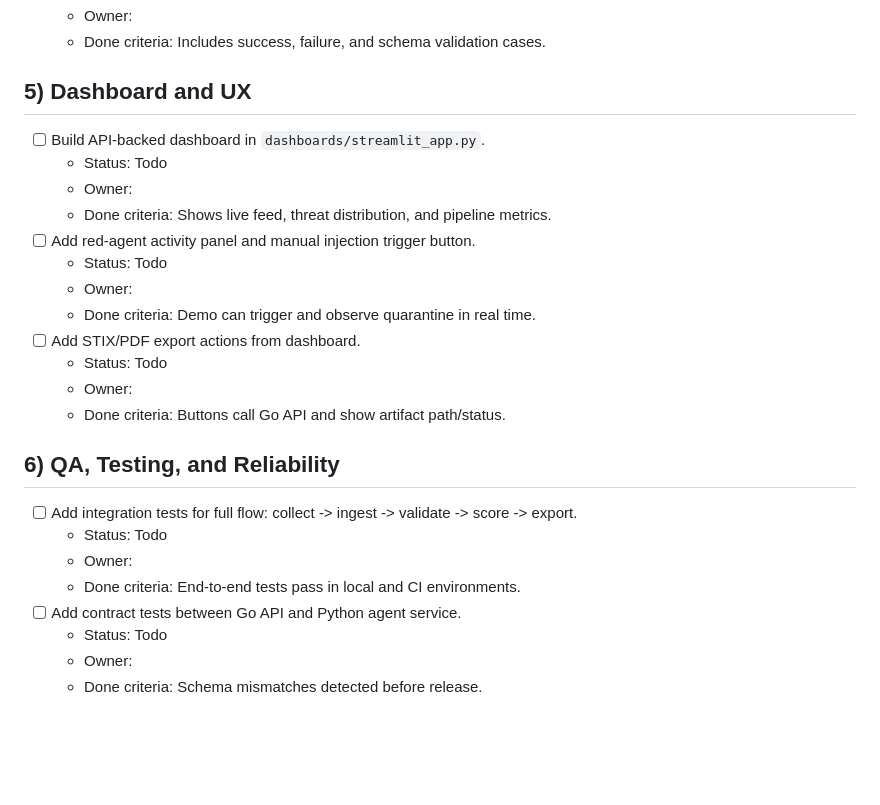
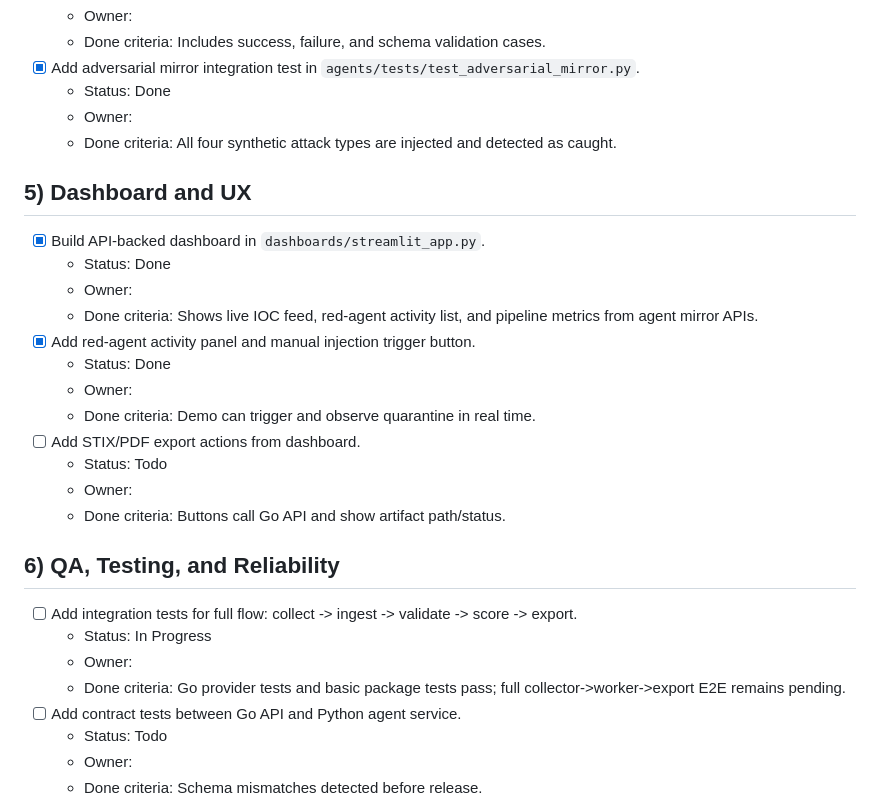
Before and after one commit to Sahtattou/SPECTER, a Markdown page: TEAM_TASK_LIST.md, the part around one of its changes. GitHub-like rendering; blank space fills up the shorter version.

```diff
--- a/TEAM_TASK_LIST.md
+++ b/TEAM_TASK_LIST.md
@@ -178,13 +200,17 @@
   - Owner:
   - Done criteria: Includes success, failure, and schema validation cases.
+- [x] Add adversarial mirror integration test in `agents/tests/test_adversarial_mirror.py`.
+  - Status: Done
+  - Owner:
+  - Done criteria: All four synthetic attack types are injected and detected as caught.
 
 ## 5) Dashboard and UX
-- [ ] Build API-backed dashboard in `dashboards/streamlit_app.py`.
-  - Status: Todo
+- [x] Build API-backed dashboard in `dashboards/streamlit_app.py`.
+  - Status: Done
   - Owner:
-  - Done criteria: Shows live feed, threat distribution, and pipeline metrics.
-- [ ] Add red-agent activity panel and manual injection trigger button.
-  - Status: Todo
+  - Done criteria: Shows live IOC feed, red-agent activity list, and pipeline metrics from agent mirror APIs.
+- [x] Add red-agent activity panel and manual injection trigger button.
+  - Status: Done
   - Owner:
   - Done criteria: Demo can trigger and observe quarantine in real time.
 - [ ] Add STIX/PDF export actions from dashboard.
@@ -194,9 +220,9 @@
 
 ## 6) QA, Testing, and Reliability
 - [ ] Add integration tests for full flow: collect -> ingest -> validate -> score -> export.
-  - Status: Todo
+  - Status: In Progress
   - Owner:
-  - Done criteria: End-to-end tests pass in local and CI environments.
+  - Done criteria: Go provider tests and basic package tests pass; full collector->worker->export E2E remains pending.
 - [ ] Add contract tests between Go API and Python agent service.
   - Status: Todo
   - Owner:
```
Also changed, not shown: other parts of TEAM_TASK_LIST.md (+66 -44 lines).
